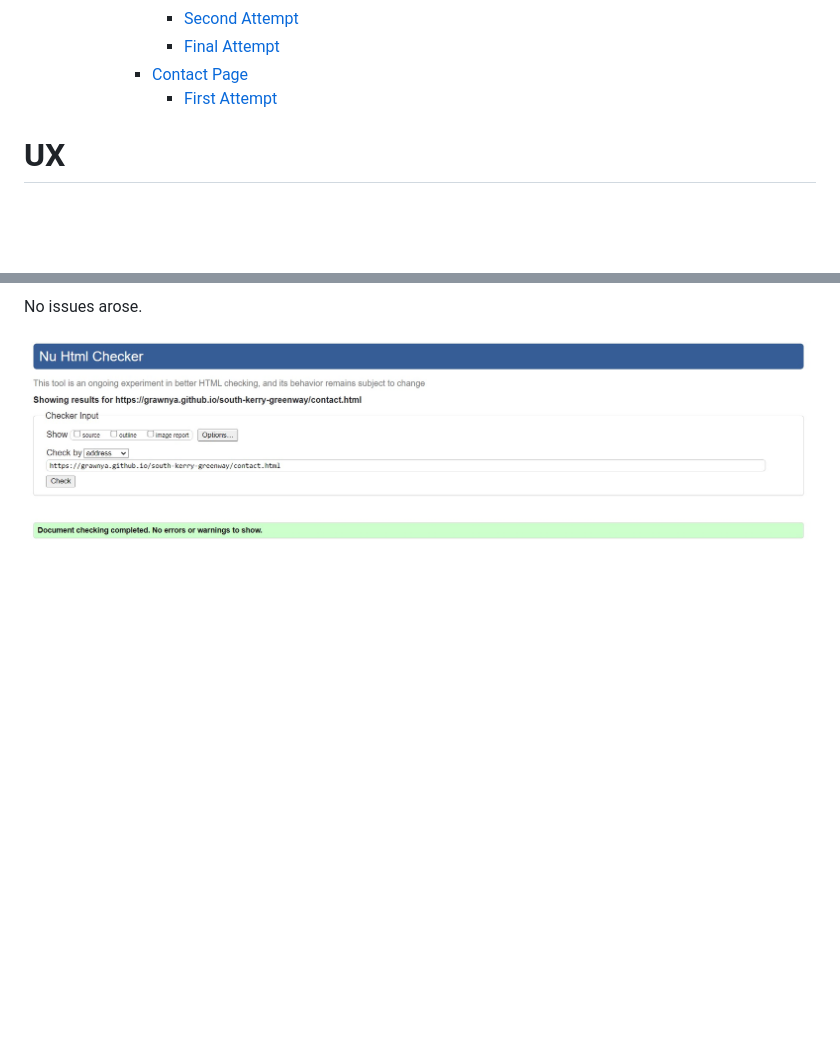
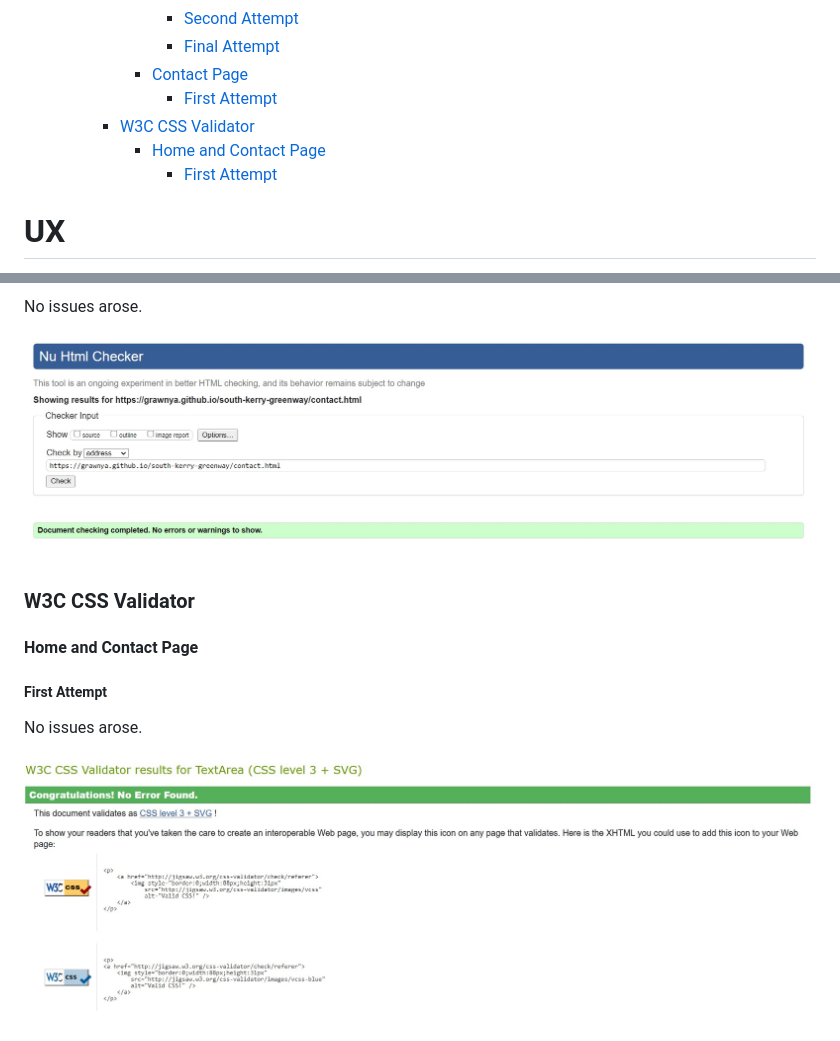
Before and after one commit to Grawnya/south-kerry-greenway, a Markdown page: README.md, 2 parts joined by grey strips. Rendered like a GitHub page; pictures changed too: documentation/validated-w3c-css.jpg (added); blank space fills up the shorter version.

Commit message:
add W3C CSS Validator Section

```diff
--- a/README.md
+++ b/README.md
@@ -48,6 +48,9 @@ The website's primary aim is to provide the user with information about the new
                 * [Second Attempt](#second-attempt "Second Attempt")
                 * [Final Attempt](#final-attempt "Final Attempt")
             * [Contact Page](#contact-page "Contact Page")
+                * [First Attempt](#first-attempt "First Attempt")
+        * [W3C CSS Validator](#w3c-css-validator "W3C CSS Validator")
+            * [Home and Contact Page](#home-and-contact-page "Home and Contact Page")
                 * [First Attempt](#first-attempt "First Attempt")
 
 # UX
@@ -305,3 +308,16 @@ No issues arose.
 No issues arose.
 
 ![First W3C HTML Validator Test Result](documentation/w3c-html-validator-attempt-contact.jpg)
+\
+&nbsp;
+
+### W3C CSS Validator
+
+#### Home and Contact Page
+##### First Attempt
+
+No issues arose.
+
+![W3C CSS Validator Test Result](documentation/validated-w3c-css.jpg)
+\
+&nbsp;
```
